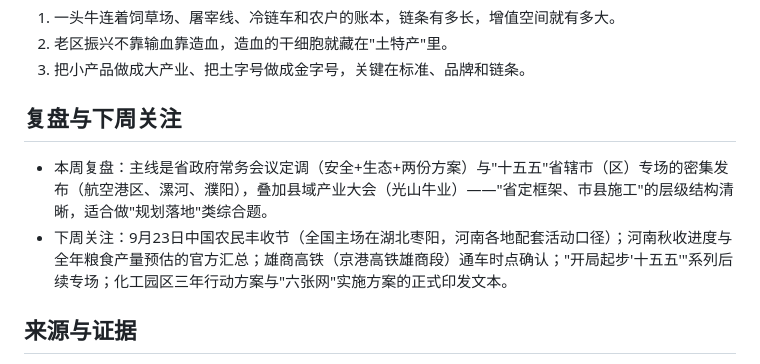
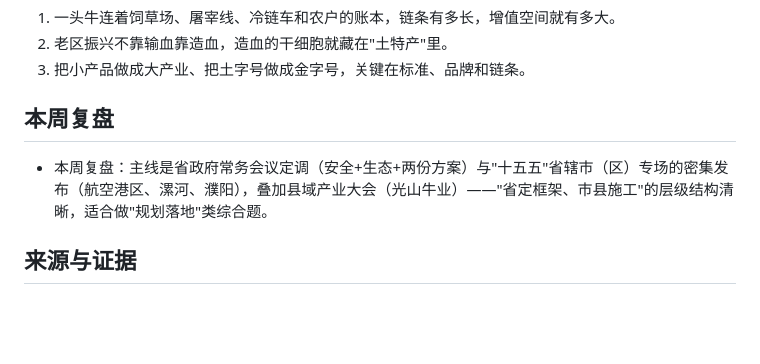
Before and after one commit to NicePlayer222/lishi-kb, a Markdown page: topics/W12-周报-2026-09-20.md, the part around the change. Drawn GitHub-style; blank space fills up the shorter version.

Commit message:
content: 历史周报(W01-W16)移除“下周关注”，章节改“本周复盘”

```diff
--- a/topics/W12-周报-2026-09-20.md
+++ b/topics/W12-周报-2026-09-20.md
@@ -80,10 +80,9 @@ status: draft
 2. 老区振兴不靠输血靠造血，造血的干细胞就藏在"土特产"里。
 3. 把小产品做成大产业、把土字号做成金字号，关键在标准、品牌和链条。
 
-## 复盘与下周关注
+## 本周复盘
 
 - 本周复盘：主线是省政府常务会议定调（安全+生态+两份方案）与"十五五"省辖市（区）专场的密集发布（航空港区、漯河、濮阳），叠加县域产业大会（光山牛业）——"省定框架、市县施工"的层级结构清晰，适合做"规划落地"类综合题。
-- 下周关注：9月23日中国农民丰收节（全国主场在湖北枣阳，河南各地配套活动口径）；河南秋收进度与全年粮食产量预估的官方汇总；雄商高铁（京港高铁雄商段）通车时点确认；"开局起步'十五五'"系列后续专场；化工园区三年行动方案与"六张网"实施方案的正式印发文本。
 
 ## 来源与证据
 
```
